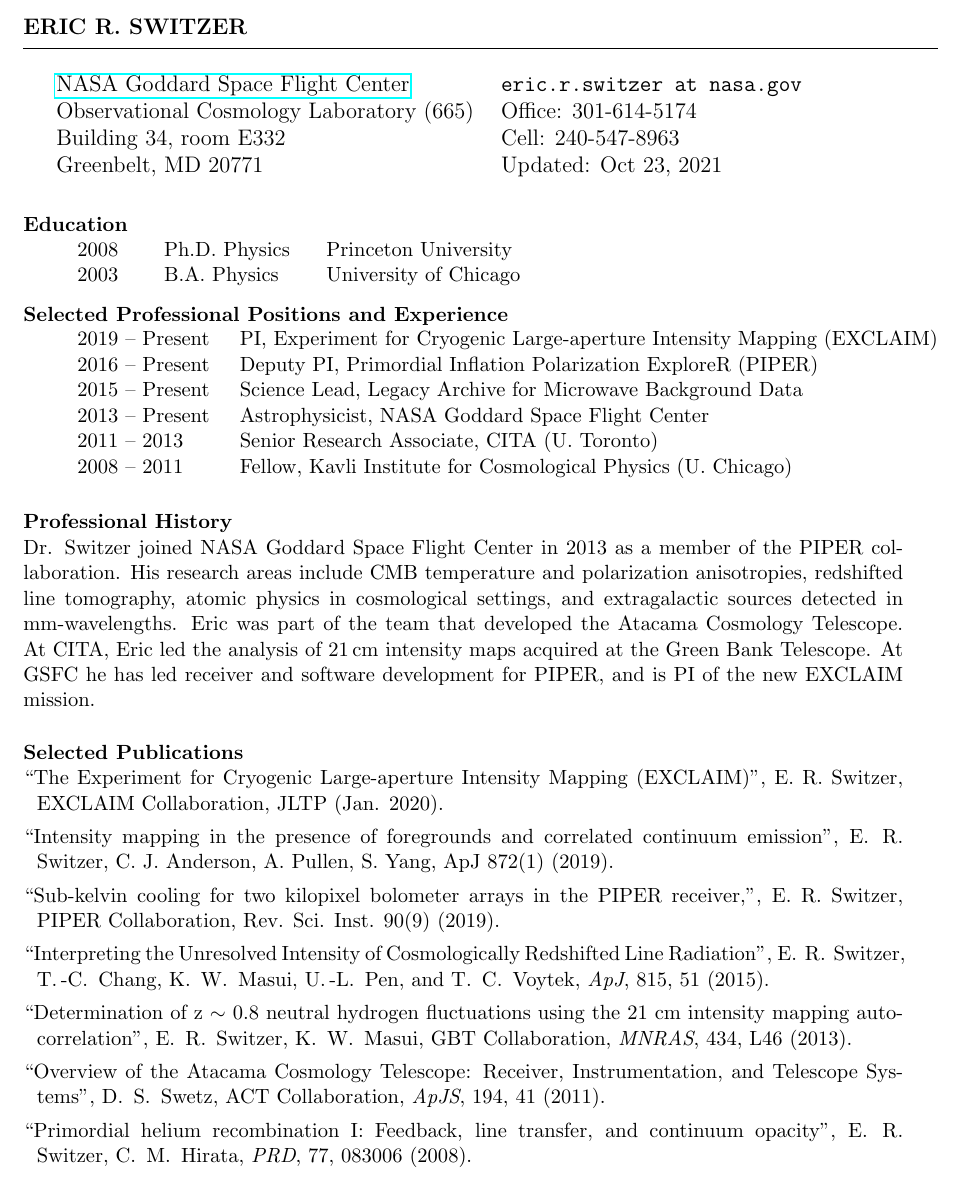
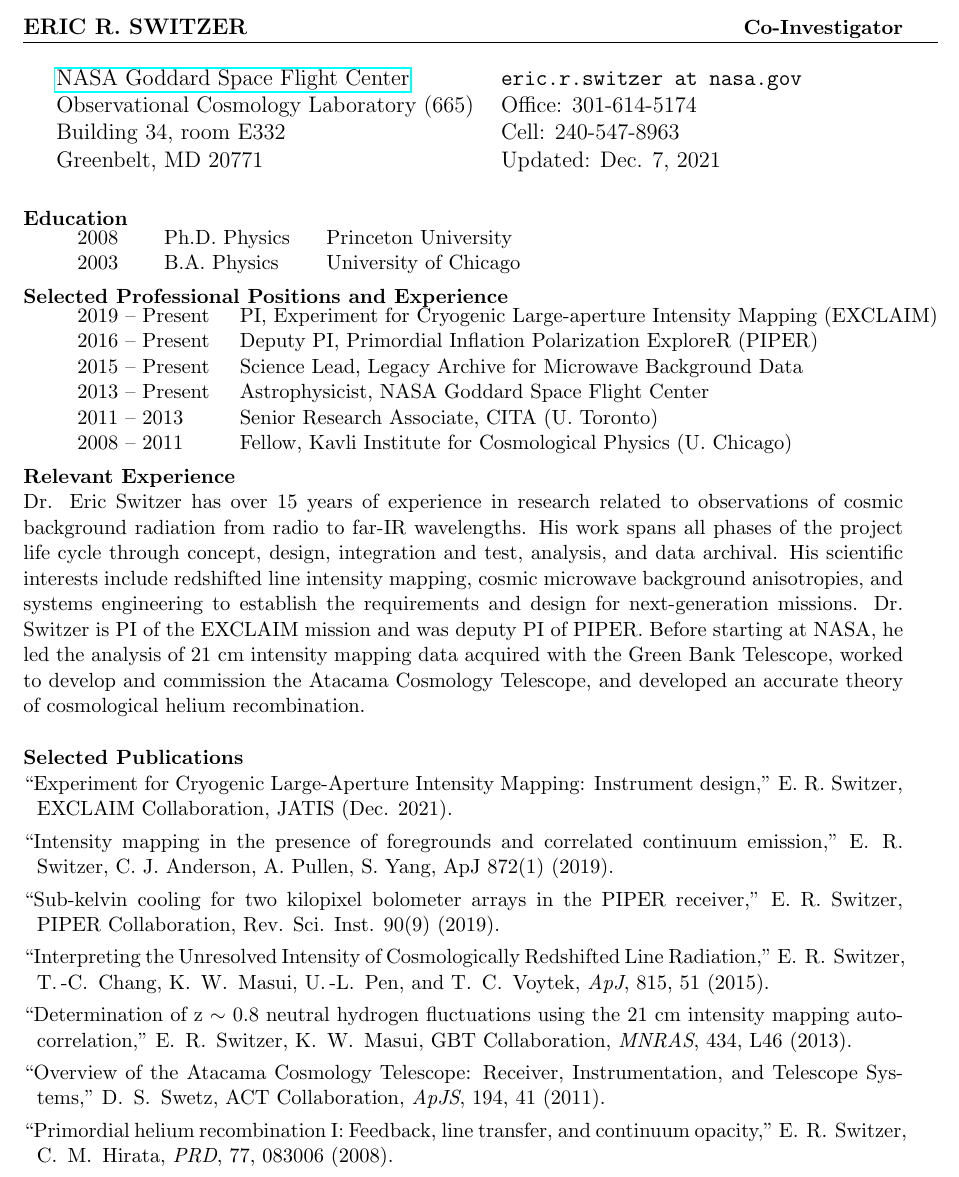
Before and after one commit to eric-switzer/cv_switzer, a LaTeX CV (switzer_cv_onepage.tex, which reads definitions.tex, short-pubs-7_inst.tex): part of the page, cut so that both start at the same text. Compiled offline with pdfLaTeX.

Commit message:
updated one page CV for ROSES

```diff
--- a/definitions.tex
+++ b/definitions.tex
@@ -1,4 +1,4 @@
-\newcommand{\lastupdated}{Oct 23, 2021}
+\newcommand{\lastupdated}{Dec. 7, 2021}
 
 \definecolor{light-gray}{gray}{0.60}
 \definecolor{dark-gray}{gray}{0.30}
@@ -42,6 +42,26 @@
 \item \href{http://www.uchicago.edu}{B.A. Physics (with honors), University of Chicago, 2003.}
 %\item Rolla High School, Rolla Missouri
 \end{resitem}
+
+Dr. Eric Switzer has over 15 years of experience in research related to
+observations of cosmic background radiation from radio to far-IR wavelengths.
+His work spans all phases of the project life cycle through concept, design,
+integration and test, analysis, and data archival. His scientific interests
+include redshifted line intensity mapping, cosmic microwave background
+anisotropies, and systems engineering to establish the requirements and design
+for next-generation missions. Dr. Switzer is PI of the EXCLAIM mission and was
+deputy PI of PIPER.  Before starting at NASA, he led the analysis of 21 cm
+intensity mapping data acquired with the Green Bank Telescope, worked to
+develop and commission the Atacama Cosmology Telescope, and developed an
+accurate theory of cosmological helium recombination.\\
+
+%Dr. Switzer's research areas include CMB temperature and polarization
+%anisotropies, redshifted line tomography, atomic physics in cosmological
+%settings, and extragalactic sources detected in mm-wavelengths. Eric was part
+%of the team that developed the Atacama Cosmology Telescope. At CITA, Eric led
+%the analysis of $21$\,cm intensity maps acquired at the Green Bank Telescope.
+%At GSFC he has led receiver and software development for PIPER, and is PI of
+%the EXCLAIM mission.\\
 
 %Past and present research areas: instrumentation and data analysis for cosmic
 %microwave background (CMB) experiments, cosmological helium recombination and
@@ -89,7 +109,7 @@
 \newcommand{\professional}[1]{
 \begin{resitem}
 \item \reshead{Professional Activities and Collaborations}
-\item 2021       Deputy PI: Primordial Inflation Explorer (PIXIE) MIDEX Proposal
+\item 2021       Deputy PI: Primordial Inflation Explorer (PIXIE) Proposal
 \item 2019-      PI: Experiment for Cryogenic Large-Aperture Intenisty Mapping (EXCLAIM)
 \item 2015-      Science Lead: Legacy Archive for Microwave Background Data (LAMBDA)
 \item 2013-      Deputy PI: Primordial Inflation Polarization Explorer (PIPER)
@@ -266,6 +286,13 @@
 %------------------------------------------------------------------------------
 %publication definitions
 %------------------------------------------------------------------------------
+\newcommand{\KIDoptimum}{T.\ M.\ Oxholm, {\bf E.\ R.\ Switzer}, E.\ M.\
+Barrentine, T.\ Essinger-Hileman, J.\ P.\ Hays-Wehle, P.\ D.\ Mauskopf, A.\ K.\
+Sinclair, T.\ R.\ Stevenson, P.\ T.\ Timbie, C.\ Volpert, ``Operational
+Optimization to Maximize Dynamic Range in EXCLAIM Microwave Kinetic Inductance
+Detectors" {\em Submitted JLTP} (Nov. 2020).}
+\newcommand{\KIDoptimumhttp}[1]{\linkarticle{\KIDoptimum}{}{#1}}
+
 \newcommand{\IMCVevade}{T.\ M.\ Oxholm, {\bf E.\ R.\ Switzer}, ``Intensity
 mapping without cosmic variance" {\em PRD}~{\bf 104}(8) 083501 (2021).}
 \newcommand{\IMCVevadehttp}[1]{\linkarticle{\IMCVevade}{https://ui.adsabs.harvard.edu/abs/2021PhRvD.104h3501O/abstract}{#1}}
@@ -1155,6 +1182,7 @@
 \newcommand{\preprints}[1]{
 \reshead{Submitted Publications}
 \begin{enumerate}
+\item \KIDoptimum
 \item \OIIIxCIIhttp{#1}
 \item \EXCLAIMdesign
 \end{enumerate}
--- a/short-pubs-7_inst.tex
+++ b/short-pubs-7_inst.tex
@@ -1,7 +1,7 @@
-\item ``The Experiment for Cryogenic Large-aperture Intensity Mapping (EXCLAIM)'', E.\ R.\ Switzer, EXCLAIM Collaboration, JLTP (Jan. 2020).
-\item ``Intensity mapping in the presence of foregrounds and correlated continuum emission'', E.\, R.\, Switzer, C. J. Anderson, A. Pullen, S. Yang, ApJ 872(1) (2019).
-\item ``Sub-kelvin cooling for two kilopixel bolometer arrays in the PIPER receiver,'', E.\ R.\ Switzer, PIPER Collaboration, Rev. Sci. Inst. 90(9) (2019).
-\item ``Interpreting the Unresolved Intensity of Cosmologically Redshifted Line Radiation'', E.\, R.\, Switzer, T.\,-C.\, Chang, K.\, W.\, Masui, U.\,-L.\, Pen, and T.\, C.\, Voytek, {\it ApJ}, 815, 51 (2015).
-\item ``Determination of z $\sim$ 0.8 neutral hydrogen fluctuations using the 21 cm intensity mapping autocorrelation'', E.\, R.\, Switzer, K.\, W.\, Masui, GBT Collaboration, {\it MNRAS}, 434, L46 (2013).
-\item ``Overview of the Atacama Cosmology Telescope: Receiver, Instrumentation, and Telescope Systems'', D.\, S.\, Swetz, ACT Collaboration, {\it ApJS}, 194, 41 (2011).
-\item ``Primordial helium recombination I: Feedback, line transfer, and continuum opacity'', E.\, R.\, Switzer, C.\, M.\, Hirata, {\it PRD}, 77, 083006 (2008).
+\item ``Experiment for Cryogenic Large-Aperture Intensity Mapping: Instrument design,'' E.\ R.\ Switzer, EXCLAIM Collaboration, JATIS (Dec. 2021).
+\item ``Intensity mapping in the presence of foregrounds and correlated continuum emission,'' E.\, R.\, Switzer, C. J. Anderson, A. Pullen, S. Yang, ApJ 872(1) (2019).
+\item ``Sub-kelvin cooling for two kilopixel bolometer arrays in the PIPER receiver,'' E.\ R.\ Switzer, PIPER Collaboration, Rev. Sci. Inst. 90(9) (2019).
+\item ``Interpreting the Unresolved Intensity of Cosmologically Redshifted Line Radiation,'' E.\, R.\, Switzer, T.\,-C.\, Chang, K.\, W.\, Masui, U.\,-L.\, Pen, and T.\, C.\, Voytek, {\it ApJ}, 815, 51 (2015).
+\item ``Determination of z $\sim$ 0.8 neutral hydrogen fluctuations using the 21 cm intensity mapping autocorrelation,'' E.\, R.\, Switzer, K.\, W.\, Masui, GBT Collaboration, {\it MNRAS}, 434, L46 (2013).
+\item ``Overview of the Atacama Cosmology Telescope: Receiver, Instrumentation, and Telescope Systems,'' D.\, S.\, Swetz, ACT Collaboration, {\it ApJS}, 194, 41 (2011).
+\item ``Primordial helium recombination I: Feedback, line transfer, and continuum opacity,'' E.\, R.\, Switzer, C.\, M.\, Hirata, {\it PRD}, 77, 083006 (2008).
--- a/switzer_cv_onepage.tex
+++ b/switzer_cv_onepage.tex
@@ -21,8 +21,8 @@
 \vspace{-3mm}
 \noindent
 \begin{tabbing}
-{\bf ERIC R. SWITZER} \\
-%{\bf ERIC R. SWITZER} \` \small{{\bf Co-Investigator}} \\
+%{\bf ERIC R. SWITZER} \\
+{\bf ERIC R. SWITZER} \` \small{{\bf Co-Investigator}} \\
 %\small{{\bf NASA Goddard Space Flight Center}} \` \small{{\bf Co-Investigator}} \\
 \end{tabbing}
 \vspace{-7mm}
@@ -58,15 +58,28 @@
 \>2008 -- 2011\>Fellow, Kavli Institute for Cosmological Physics (U. Chicago) \\
 \end{tabbing}}
 
-\vspace{-2mm} \small{ \noindent {\bf Professional History}\\ Dr. Switzer joined
-NASA Goddard Space Flight Center in 2013 as a member of the PIPER
-collaboration. His research areas include CMB temperature and polarization
-anisotropies, redshifted line tomography, atomic physics in cosmological
-settings, and extragalactic sources detected in mm-wavelengths. Eric was part
-of the team that developed the Atacama Cosmology Telescope. At CITA, Eric led
-the analysis of $21$\,cm intensity maps acquired at the Green Bank Telescope.
-At GSFC he has led receiver and software development for PIPER, and is PI of
-the new EXCLAIM mission.}
+\vspace{-5mm} \small{ \noindent {\bf Relevant Experience}\\ Dr. Eric Switzer
+has over 15 years of experience in research related to observations of cosmic
+background radiation from radio to far-IR wavelengths. His work spans all
+phases of the project life cycle through concept, design, integration and test,
+analysis, and data archival. His scientific interests include redshifted line
+intensity mapping, cosmic microwave background anisotropies, and systems
+engineering to establish the requirements and design for next-generation
+missions. Dr. Switzer is PI of the EXCLAIM mission and was deputy PI of PIPER.
+Before starting at NASA, he led the analysis of 21 cm intensity mapping data
+acquired with the Green Bank Telescope, worked to develop and commission the
+Atacama Cosmology Telescope, and developed an accurate theory of cosmological
+helium recombination.  }
+
+
+%Dr. Switzer joined NASA Goddard Space Flight Center in 2013 as a member of the
+%PIPER collaboration. His research areas include CMB temperature and
+%polarization anisotropies, redshifted line tomography, atomic physics in
+%cosmological settings, and extragalactic sources detected in mm-wavelengths.
+%Eric was part of the team that developed the Atacama Cosmology Telescope. At
+%CITA, Eric led the analysis of $21$\,cm intensity maps acquired at the Green
+%Bank Telescope.  At GSFC he has led receiver and software development for
+%PIPER, and is PI of the new EXCLAIM mission.
 
 \vspace{5mm}
 \noindent{\bf Selected Publications}
```
Also changed, not shown: cv_switzer_online.pdf.
